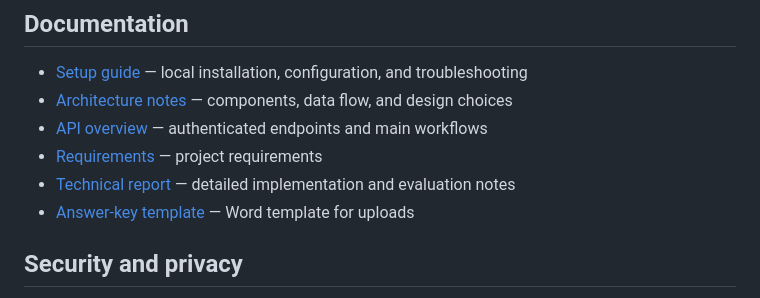
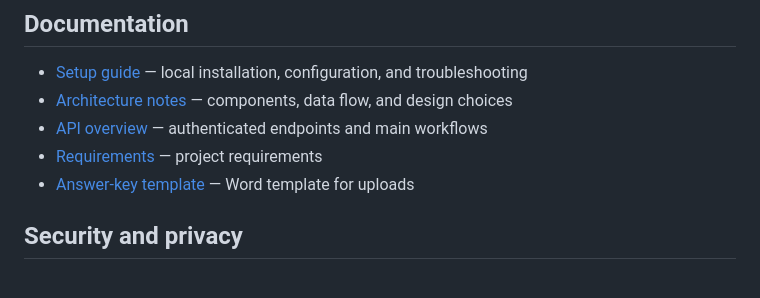
Before and after one commit to IrshadAliKhan91/ai-assisted-paper-grading-system, a Markdown page: README.md, the part around the change. Rendered like a GitHub page.

Commit message:
Remove stale report link

```diff
--- a/README.md
+++ b/README.md
@@ -115,7 +115,6 @@ Some NLP-dependent tests are skipped when their model assets are unavailable. Se
 - [Architecture notes](docs/architecture.md) — components, data flow, and design choices
 - [API overview](docs/api.md) — authenticated endpoints and main workflows
 - [Requirements](docs/requirements.md) — project requirements
-- [Technical report](REPORT.md) — detailed implementation and evaluation notes
 - [Answer-key template](docs/templates/answer_sheet_template.docx) — Word template for uploads
 
 ## Security and privacy
```
